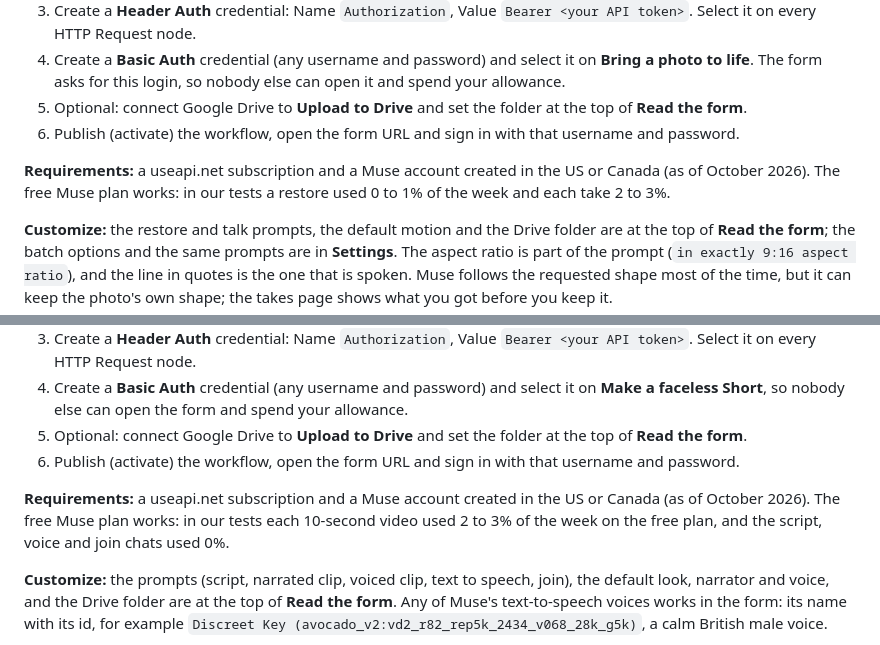
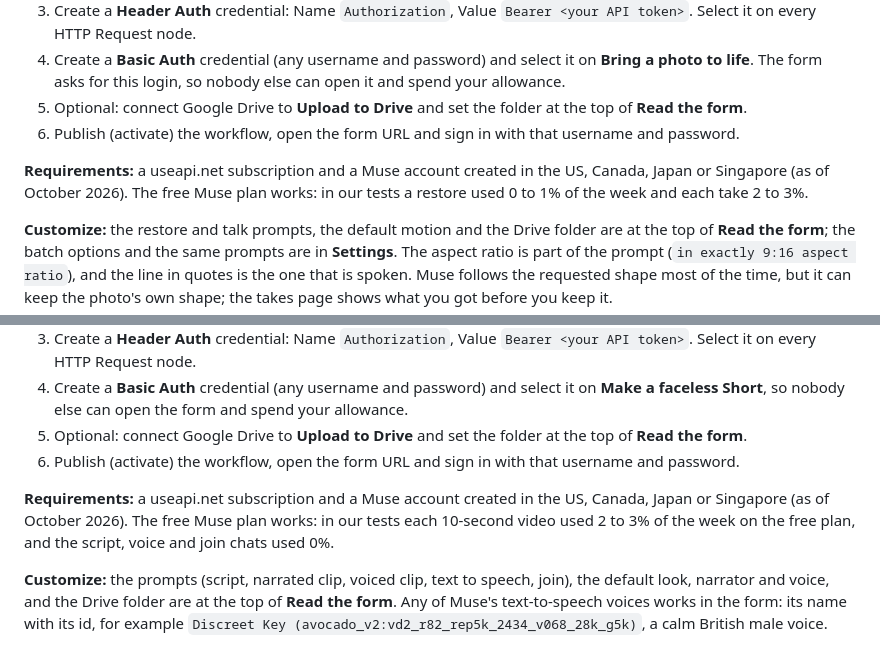
Before and after one commit to useapi/muse-api, a Markdown page: n8n/README.md, 2 parts joined by grey strips. Rendered like a GitHub page.

```diff
--- a/n8n/README.md
+++ b/n8n/README.md
@@ -60,7 +60,7 @@ To turn it on: set the sheet id and the other options in the **Settings** node,
 5. Optional: connect Google Drive to **Upload to Drive** and set the folder at the top of **Read the form**.
 6. Publish (activate) the workflow, open the form URL and sign in with that username and password.
 
-**Requirements:** a useapi.net subscription and a Muse account created in the US or Canada (as of October 2026). The free Muse plan works: in our tests a restore used 0 to 1% of the week and each take 2 to 3%.
+**Requirements:** a useapi.net subscription and a Muse account created in the US, Canada, Japan or Singapore (as of October 2026). The free Muse plan works: in our tests a restore used 0 to 1% of the week and each take 2 to 3%.
 
 **Customize:** the restore and talk prompts, the default motion and the Drive folder are at the top of **Read the form**; the batch options and the same prompts are in **Settings**. The aspect ratio is part of the prompt (`in exactly 9:16 aspect ratio`), and the line in quotes is the one that is spoken. Muse follows the requested shape most of the time, but it can keep the photo's own shape; the takes page shows what you got before you keep it.
 
@@ -102,7 +102,7 @@ The token stays in n8n, and the links can't be guessed. Players and download lin
 5. Optional: connect Google Drive to **Upload to Drive** and set the folder at the top of **Read the form**.
 6. Publish (activate) the workflow, open the form URL and sign in with that username and password.
 
-**Requirements:** a useapi.net subscription and a Muse account created in the US or Canada (as of October 2026). The free Muse plan works: in our tests each 10-second video used 2 to 3% of the week on the free plan, and the script, voice and join chats used 0%.
+**Requirements:** a useapi.net subscription and a Muse account created in the US, Canada, Japan or Singapore (as of October 2026). The free Muse plan works: in our tests each 10-second video used 2 to 3% of the week on the free plan, and the script, voice and join chats used 0%.
 
 **Customize:** the prompts (script, narrated clip, voiced clip, text to speech, join), the default look, narrator and voice, and the Drive folder are at the top of **Read the form**. Any of Muse's text-to-speech voices works in the form: its name with its id, for example `Discreet Key (avocado_v2:vd2_r82_rep5k_2434_v068_28k_g5k)`, a calm British male voice.
 
```
Also changed, not shown: README.md (+2 -2 lines).
